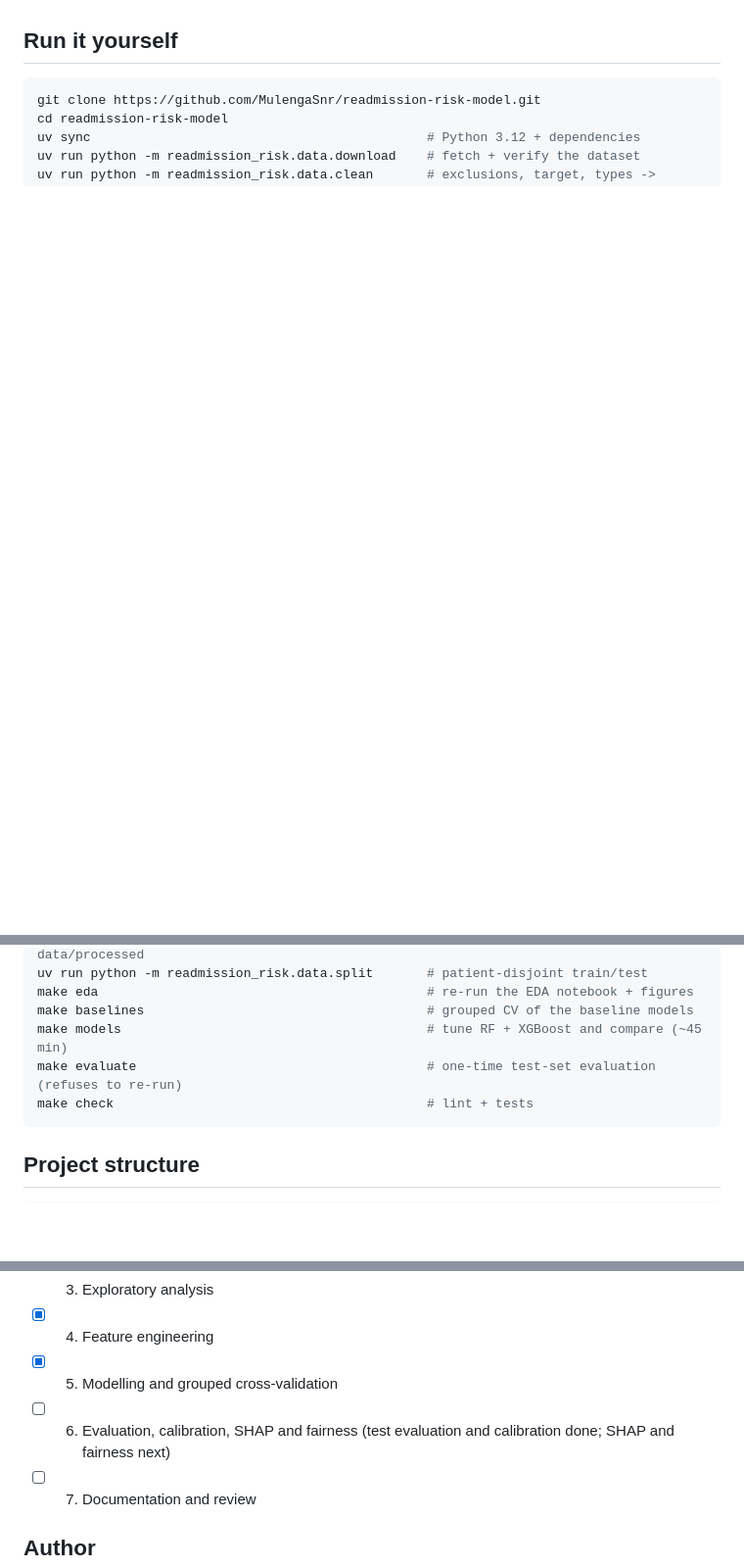
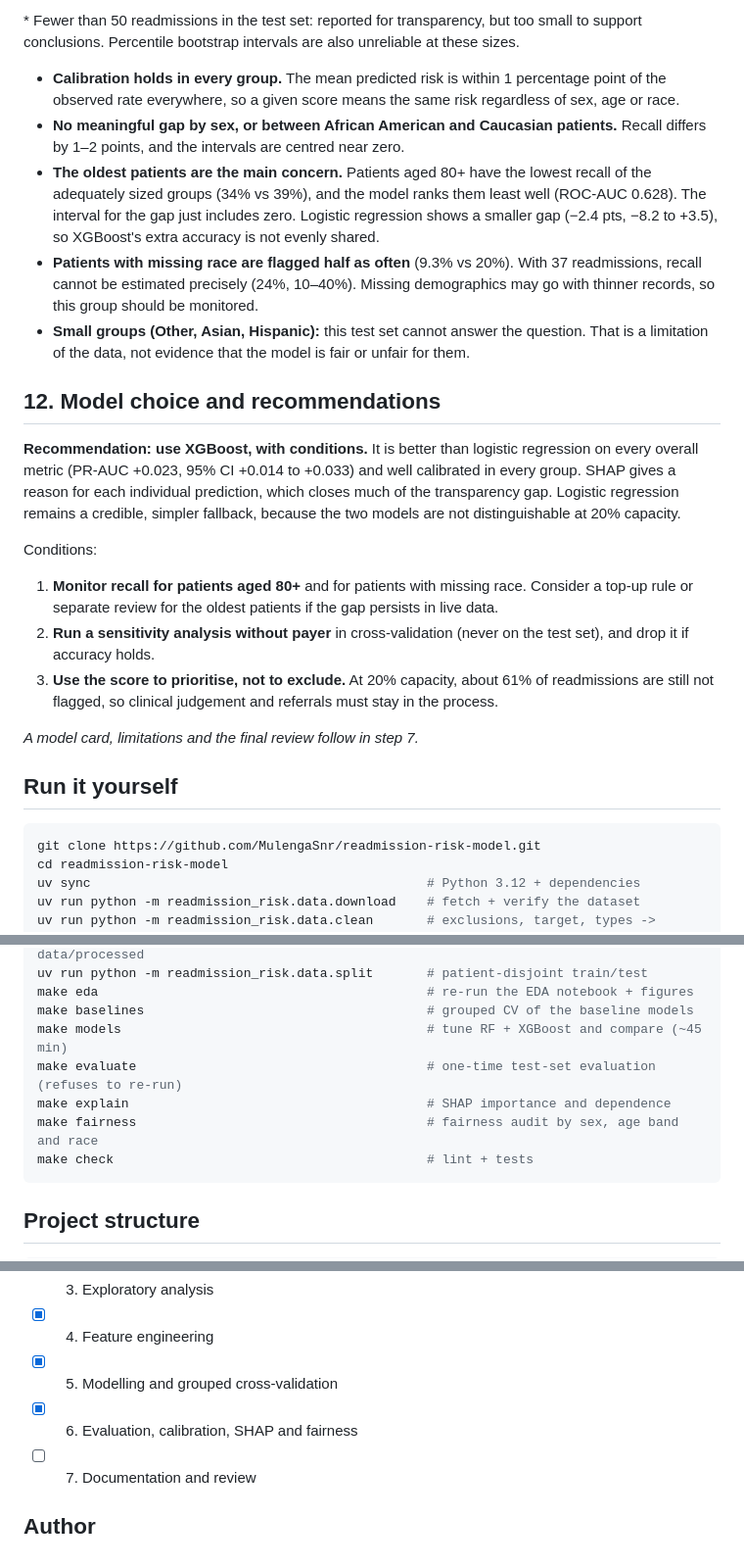
Before and after one commit to MulengaSnr/readmission-risk-model, a Markdown page: README.md, 3 parts joined by grey strips. Shown at 98% size. Rendered like a GitHub page; blank space fills up the shorter version.

````diff
--- a/README.md
+++ b/README.md
@@ -134,3 +165,20 @@ _Sections on explainability, fairness, business interpretation and limitations w
+\* Fewer than 50 readmissions in the test set: reported for transparency, but too small to support conclusions. Percentile bootstrap intervals are also unreliable at these sizes.
+
+- **Calibration holds in every group.** The mean predicted risk is within 1 percentage point of the observed rate everywhere, so a given score means the same risk regardless of sex, age or race.
+- **No meaningful gap by sex, or between African American and Caucasian patients.** Recall differs by 1–2 points, and the intervals are centred near zero.
+- **The oldest patients are the main concern.** Patients aged 80+ have the lowest recall of the adequately sized groups (34% vs 39%), and the model ranks them least well (ROC-AUC 0.628). The interval for the gap just includes zero. Logistic regression shows a smaller gap (−2.4 pts, −8.2 to +3.5), so XGBoost's extra accuracy is not evenly shared.
+- **Patients with missing race are flagged half as often** (9.3% vs 20%). With 37 readmissions, recall cannot be estimated precisely (24%, 10–40%). Missing demographics may go with thinner records, so this group should be monitored.
+- **Small groups (Other, Asian, Hispanic):** this test set cannot answer the question. That is a limitation of the data, not evidence that the model is fair or unfair for them.
+
+## 12. Model choice and recommendations
+**Recommendation: use XGBoost, with conditions.** It is better than logistic regression on every overall metric (PR-AUC +0.023, 95% CI +0.014 to +0.033) and well calibrated in every group. SHAP gives a reason for each individual prediction, which closes much of the transparency gap. Logistic regression remains a credible, simpler fallback, because the two models are not distinguishable at 20% capacity.
+
+Conditions:
+1. **Monitor recall for patients aged 80+** and for patients with missing race. Consider a top-up rule or separate review for the oldest patients if the gap persists in live data.
+2. **Run a sensitivity analysis without payer** in cross-validation (never on the test set), and drop it if accuracy holds.
+3. **Use the score to prioritise, not to exclude.** At 20% capacity, about 61% of readmissions are still not flagged, so clinical judgement and referrals must stay in the process.
+
+_A model card, limitations and the final review follow in step 7._
 
 ## Run it yourself
 ```bash
@@ -144,6 +192,8 @@ make eda                                           # re-run the EDA notebook + f
 make baselines                                     # grouped CV of the baseline models
 make models                                        # tune RF + XGBoost and compare (~45 min)
 make evaluate                                      # one-time test-set evaluation (refuses to re-run)
+make explain                                       # SHAP importance and dependence
+make fairness                                      # fairness audit by sex, age band and race
 make check                                         # lint + tests
 ```
 
@@ -164,7 +214,7 @@ make check                                         # lint + tests
 - [x] 3. Exploratory analysis
 - [x] 4. Feature engineering
 - [x] 5. Modelling and grouped cross-validation
-- [ ] 6. Evaluation, calibration, SHAP and fairness (test evaluation and calibration done; SHAP and fairness next)
+- [x] 6. Evaluation, calibration, SHAP and fairness
 - [ ] 7. Documentation and review
 
 ## Author
````
Also changed, not shown: other parts of README.md (+34 -3 lines), reports/figures/fairness_recall.png (added), reports/figures/shap_importance.png (added), reports/figures/shap_prior_inpatient.png (added), 8 other files.
